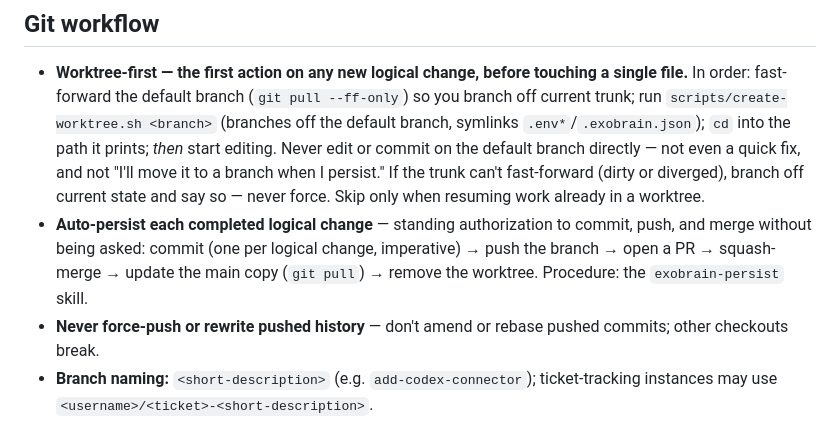
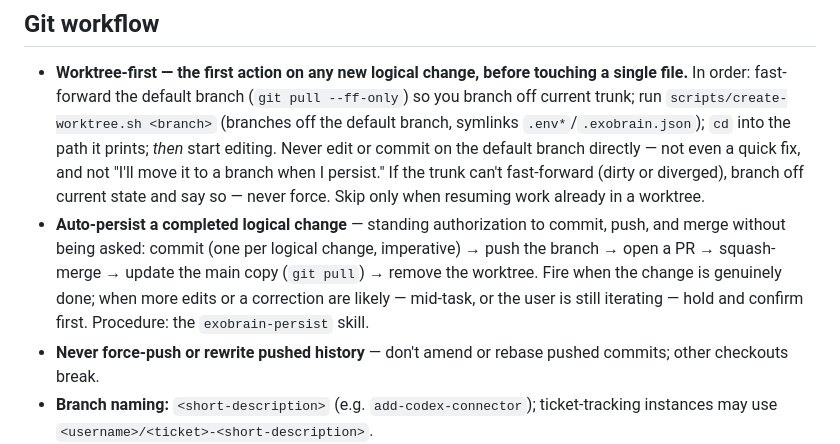
Before and after one commit to bo2/exobrain, a Markdown page: AGENTS.md, the part around the change. Drawn GitHub-style.

```diff
--- a/AGENTS.md
+++ b/AGENTS.md
@@ -53,7 +53,7 @@ A **tool** is an external system an agent reads from or acts on. The catalog is
 ## Git workflow
 
 - **Worktree-first — the first action on any new logical change, before touching a single file.** In order: fast-forward the default branch (`git pull --ff-only`) so you branch off current trunk; run `scripts/create-worktree.sh <branch>` (branches off the default branch, symlinks `.env*`/`.exobrain.json`); `cd` into the path it prints; *then* start editing. Never edit or commit on the default branch directly — not even a quick fix, and not "I'll move it to a branch when I persist." If the trunk can't fast-forward (dirty or diverged), branch off current state and say so — never force. Skip only when resuming work already in a worktree.
-- **Auto-persist each completed logical change** — standing authorization to commit, push, and merge without being asked: commit (one per logical change, imperative) → push the branch → open a PR → squash-merge → update the main copy (`git pull`) → remove the worktree. Procedure: the `exobrain-persist` skill.
+- **Auto-persist a completed logical change** — standing authorization to commit, push, and merge without being asked: commit (one per logical change, imperative) → push the branch → open a PR → squash-merge → update the main copy (`git pull`) → remove the worktree. Fire when the change is genuinely done; when more edits or a correction are likely — mid-task, or the user is still iterating — hold and confirm first. Procedure: the `exobrain-persist` skill.
 - **Never force-push or rewrite pushed history** — don't amend or rebase pushed commits; other checkouts break.
 - **Branch naming:** `<short-description>` (e.g. `add-codex-connector`); ticket-tracking instances may use `<username>/<ticket>-<short-description>`.
 - Generated or throwaway output goes in `tmp/` (gitignored), never `~/Downloads` or `/tmp`.
```
Also changed, not shown: skills/exobrain-persist/SKILL.md (+1 -1 lines), 1 other file.
